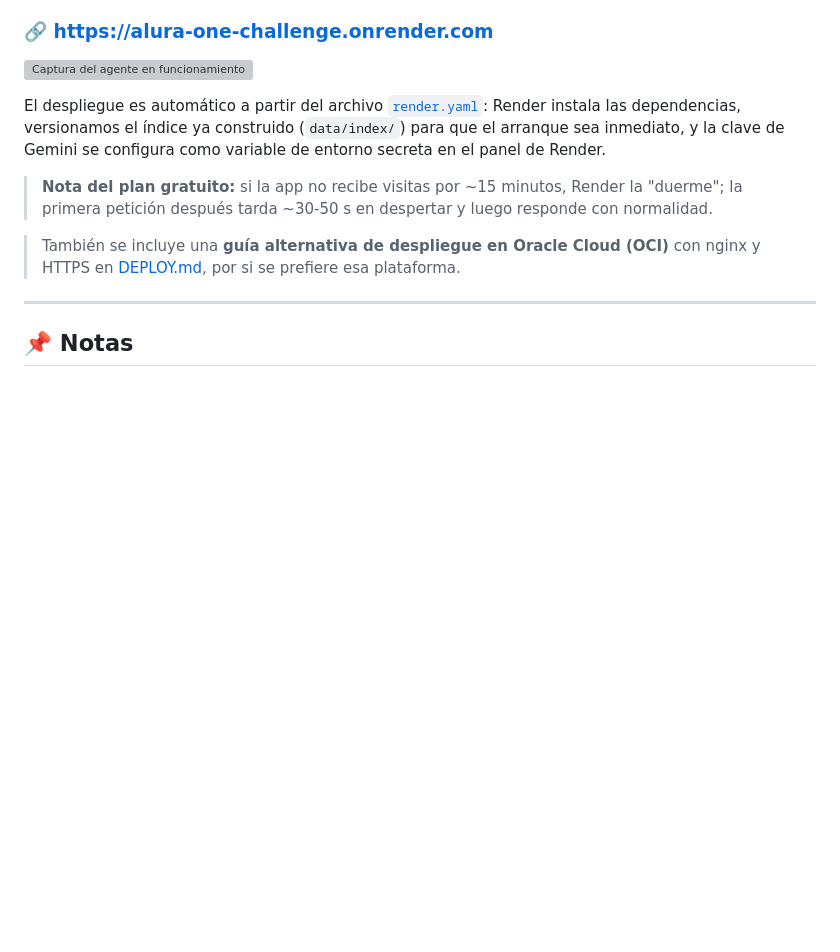
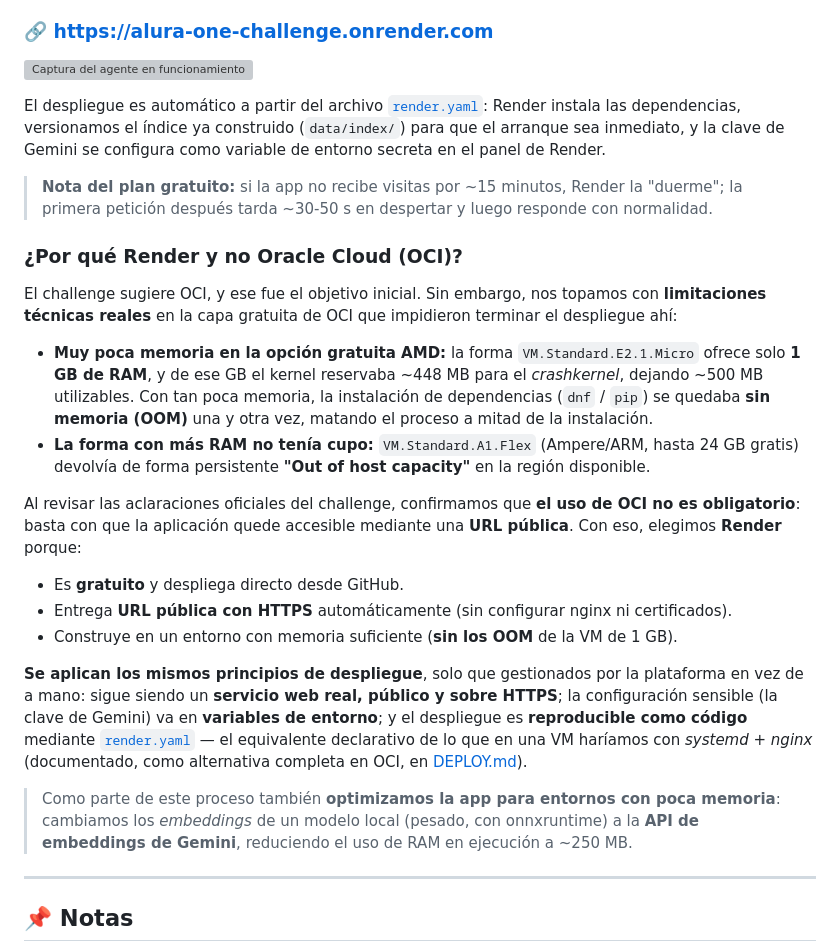
Before and after one commit to bianca-zorio/alura-one-challenge, a Markdown page: README.md, the part around the change. Drawn GitHub-style; blank space fills up the shorter version; grey boxes are pictures that could not be loaded.

Commit message:
docs: explica por que se desplego en Render y no en OCI (limitaciones tecnicas de la capa gratuita) y como se aplican los mismos principios

```diff
--- a/README.md
+++ b/README.md
@@ -193,8 +193,38 @@ secreta en el panel de Render.
 > "duerme"; la primera petición después tarda ~30-50 s en despertar y luego responde
 > con normalidad.
 
-> También se incluye una **guía alternativa de despliegue en Oracle Cloud (OCI)** con
-> nginx y HTTPS en [DEPLOY.md](DEPLOY.md), por si se prefiere esa plataforma.
+### ¿Por qué Render y no Oracle Cloud (OCI)?
+
+El challenge sugiere OCI, y ese fue el objetivo inicial. Sin embargo, nos topamos con
+**limitaciones técnicas reales** en la capa gratuita de OCI que impidieron terminar el
+despliegue ahí:
+
+- **Muy poca memoria en la opción gratuita AMD:** la forma `VM.Standard.E2.1.Micro`
+  ofrece solo **1 GB de RAM**, y de ese GB el kernel reservaba ~448 MB para el
+  *crashkernel*, dejando ~500 MB utilizables. Con tan poca memoria, la instalación de
+  dependencias (`dnf` / `pip`) se quedaba **sin memoria (OOM)** una y otra vez, matando
+  el proceso a mitad de la instalación.
+- **La forma con más RAM no tenía cupo:** `VM.Standard.A1.Flex` (Ampere/ARM, hasta 24 GB
+  gratis) devolvía de forma persistente **"Out of host capacity"** en la región disponible.
+
+Al revisar las aclaraciones oficiales del challenge, confirmamos que **el uso de OCI no
+es obligatorio**: basta con que la aplicación quede accesible mediante una **URL pública**.
+Con eso, elegimos **Render** porque:
+
+- Es **gratuito** y despliega directo desde GitHub.
+- Entrega **URL pública con HTTPS** automáticamente (sin configurar nginx ni certificados).
+- Construye en un entorno con memoria suficiente (**sin los OOM** de la VM de 1 GB).
+
+**Se aplican los mismos principios de despliegue**, solo que gestionados por la plataforma
+en vez de a mano: sigue siendo un **servicio web real, público y sobre HTTPS**; la
+configuración sensible (la clave de Gemini) va en **variables de entorno**; y el despliegue
+es **reproducible como código** mediante [`render.yaml`](render.yaml) — el equivalente
+declarativo de lo que en una VM haríamos con *systemd* + *nginx* (documentado, como
+alternativa completa en OCI, en [DEPLOY.md](DEPLOY.md)).
+
+> Como parte de este proceso también **optimizamos la app para entornos con poca memoria**:
+> cambiamos los *embeddings* de un modelo local (pesado, con onnxruntime) a la **API de
+> embeddings de Gemini**, reduciendo el uso de RAM en ejecución a ~250 MB.
 
 ---
 
```
